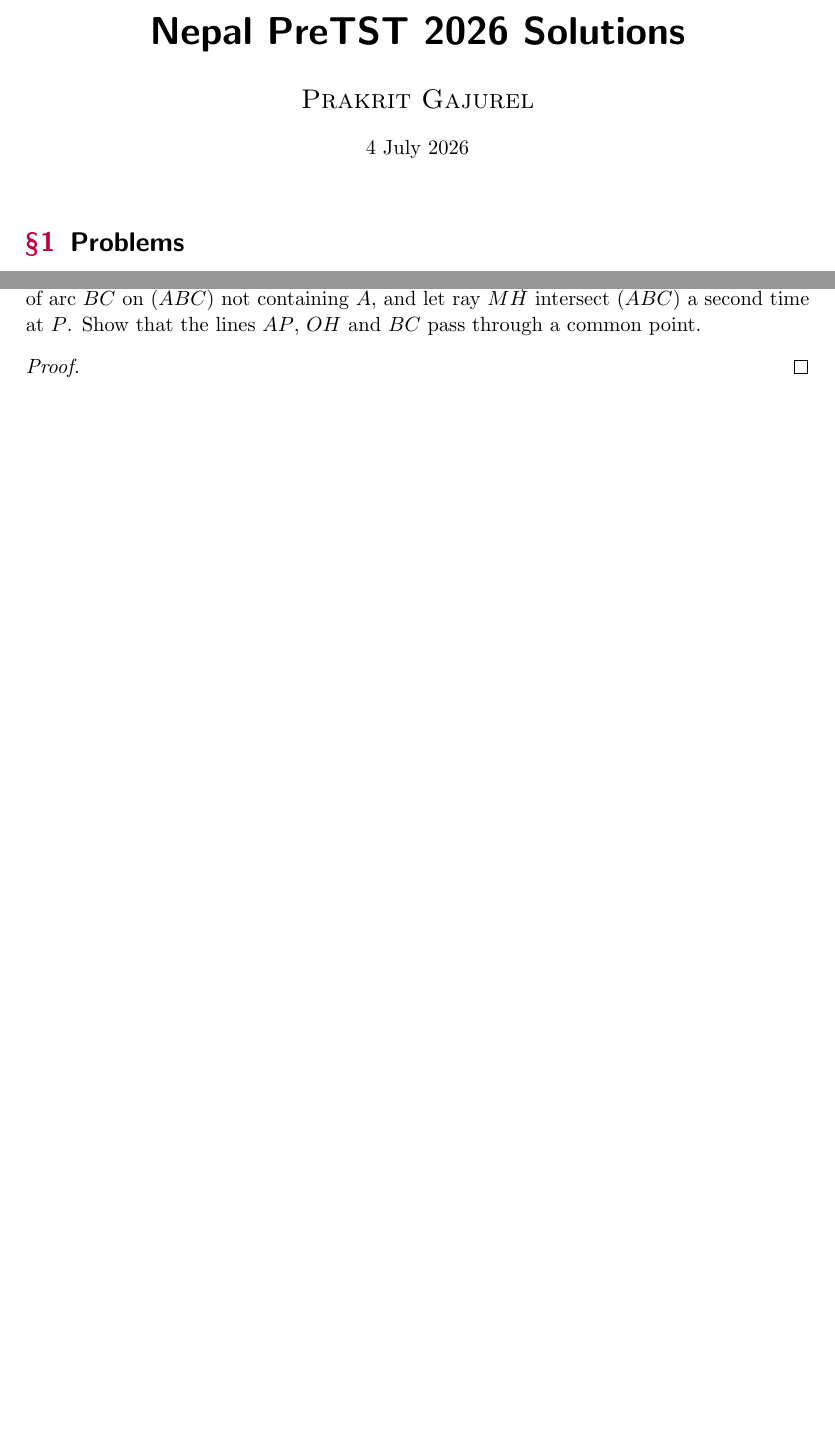
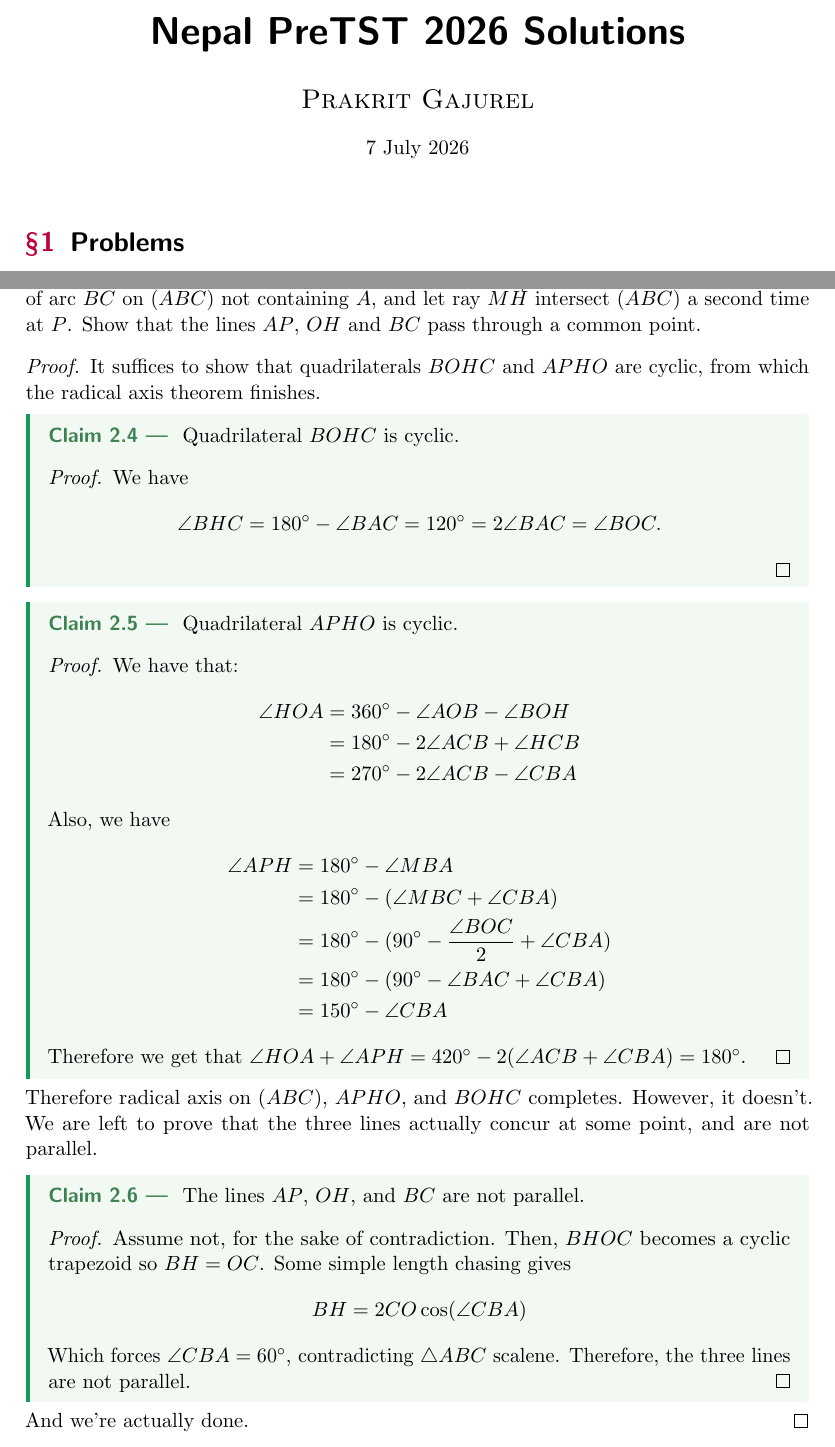
Before and after one commit to GodChungus/Nepal-PreTST-Solutions, a LaTeX document (ptst26.tex): two parts of pages 1 and 5 of 10, joined at a grey line, cut so that both start at the same text, the shorter picture padded with empty space. The pictures show the PDF file ptst26.pdf that the author committed with the source.

Commit message:
Write P3 solution

```diff
--- a/ptst26.tex
+++ b/ptst26.tex
@@ -5,7 +5,7 @@
 \begin{document}
 \title{Nepal PreTST 2026 Solutions}
 \author{Prakrit Gajurel}
-\date{4 July 2026}
+\date{7 July 2026}
 \maketitle
 
 \section{Problems}
@@ -128,7 +128,54 @@
 \end{problem}
 
 \begin{proof}
+    It suffices to show that quadrilaterals $BOHC$ and $APHO$ are cyclic, from which the radical axis theorem finishes.
 
+    \begin{claim}
+        Quadrilateral $BOHC$ is cyclic.
+        \begin{proof}
+            We have
+            \[
+            \angle BHC = 180^\circ - \angle BAC = 120^\circ = 2\angle BAC = \angle BOC.
+            \]
+        \end{proof}
+    \end{claim}
+
+    \begin{claim}
+        Quadrilateral $APHO$ is cyclic.
+        \begin{proof}
+            We have that:
+            \begin{align*}
+                \angle HOA &= 360^\circ - \angle AOB - \angle BOH\\
+                &= 180^\circ - 2\angle ACB + \angle HCB \\
+                &= 270^\circ - 2\angle ACB - \angle CBA
+            \end{align*}
+            Also, we have
+            \begin{align*}
+                \angle APH
+                &= 180^\circ - \angle MBA \\
+                &= 180^\circ - (\angle MBC + \angle CBA) \\
+                &= 180^\circ - (90^\circ - \frac{\angle BOC}{2} + \angle CBA) \\
+                &= 180^\circ - (90^\circ - \angle BAC + \angle CBA) \\
+                &= 150^\circ - \angle CBA
+            \end{align*}
+            Therefore we get that $\angle HOA + \angle APH = 420^\circ - 2(\angle ACB + \angle CBA) = 180^\circ$.
+        \end{proof}
+    \end{claim}
+    Therefore radical axis on $(ABC)$, $APHO$, and $BOHC$ completes. However, it doesn't. We are left to prove that the three
+    lines actually concur at some point, and are not parallel.
+    \begin{claim}
+       The lines $AP$, $OH$, and $BC$ are not parallel.
+        \begin{proof}
+            Assume not, for the sake of contradiction. Then, $BHOC$ becomes a cyclic trapezoid so $BH=OC$. Some simple length
+            chasing gives
+            \[
+            BH = 2 CO \cos(\angle CBA)
+            \]
+            Which forces $\angle CBA = 60^\circ$, contradicting $\triangle ABC$ scalene. Therefore, the three lines are not
+                parallel.
+        \end{proof}
+    \end{claim}
+    And we're actually done.
 \end{proof}
 
 \newpage{}
```
Also changed, not shown: ptst26.pdf.
